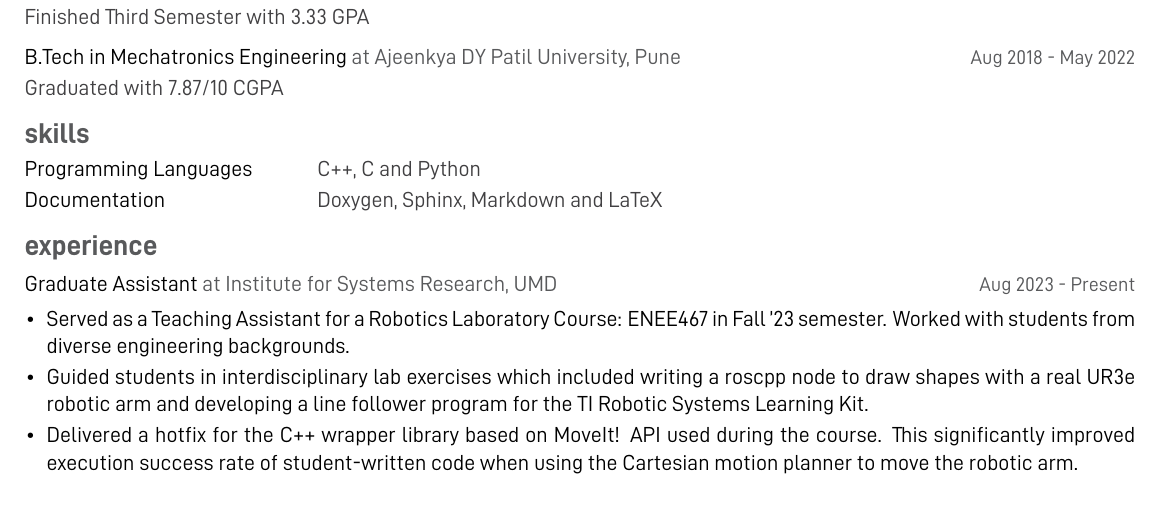
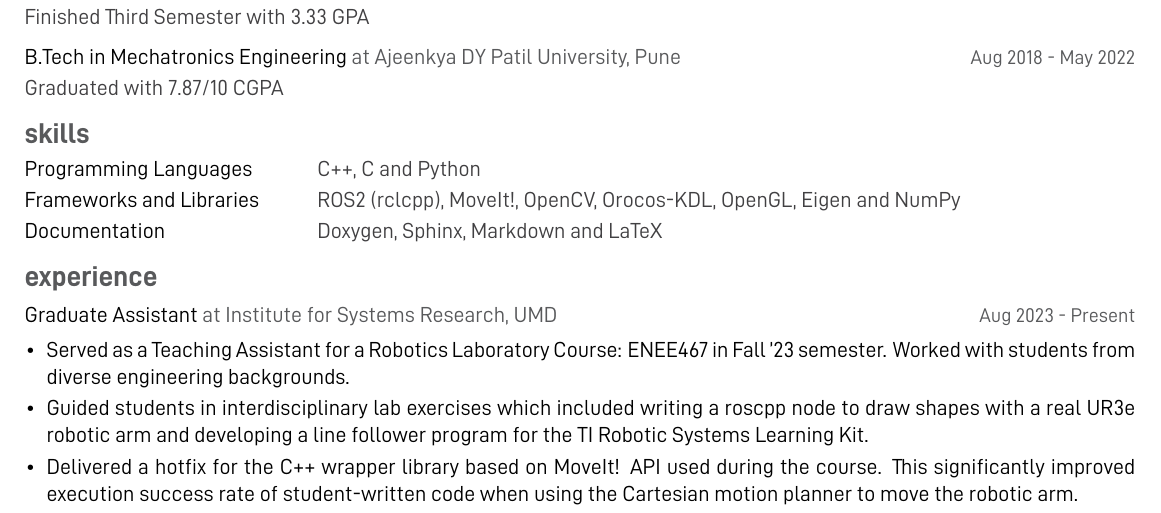
Before and after one commit to armgits/eon-resume, a LaTeX CV (resume.tex, which reads sections/skills.tex): part of the page, cut so that both start at the same text. Compiled offline with XeLaTeX.

Commit message:
Added new libraries to skills

```diff
--- a/sections/skills.tex
+++ b/sections/skills.tex
@@ -8,8 +8,8 @@
   % \item \skill {Software Development}
   %   {Git, Docker, Shell Scripts, CMake and GoogleTest}
 
-  % \item \skill {Frameworks and Libraries}
-  %   {ROS2 (rclcpp), microROS (rclc), MoveIt!, Orocos-KDL, Eigen and NumPy}
+  \item \skill {Frameworks and Libraries}
+    {ROS2 (rclcpp), MoveIt!, OpenCV, Orocos-KDL, OpenGL, Eigen and NumPy}
 
   \item \skill {Documentation}
     {Doxygen, Sphinx, Markdown and LaTeX}
```
